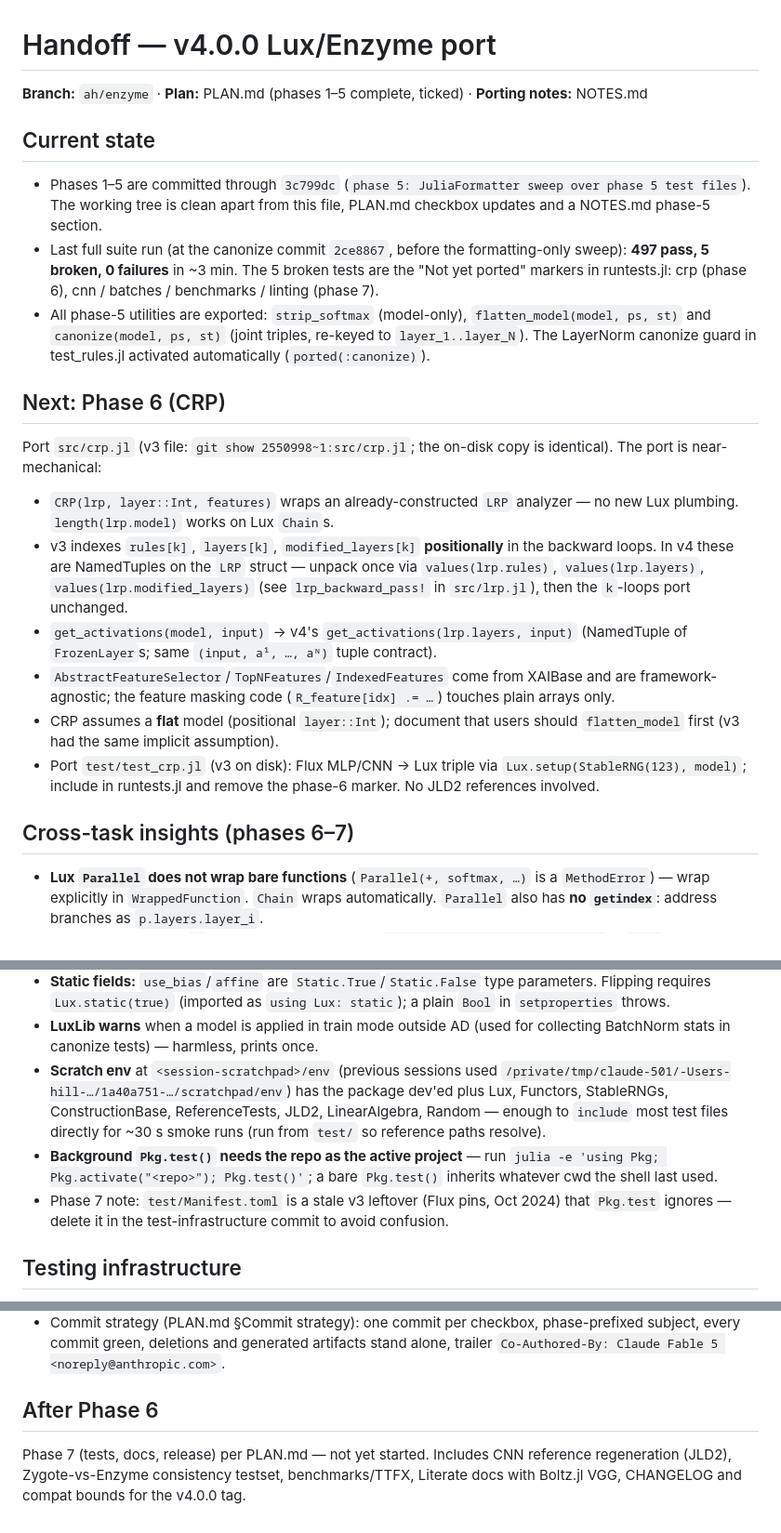
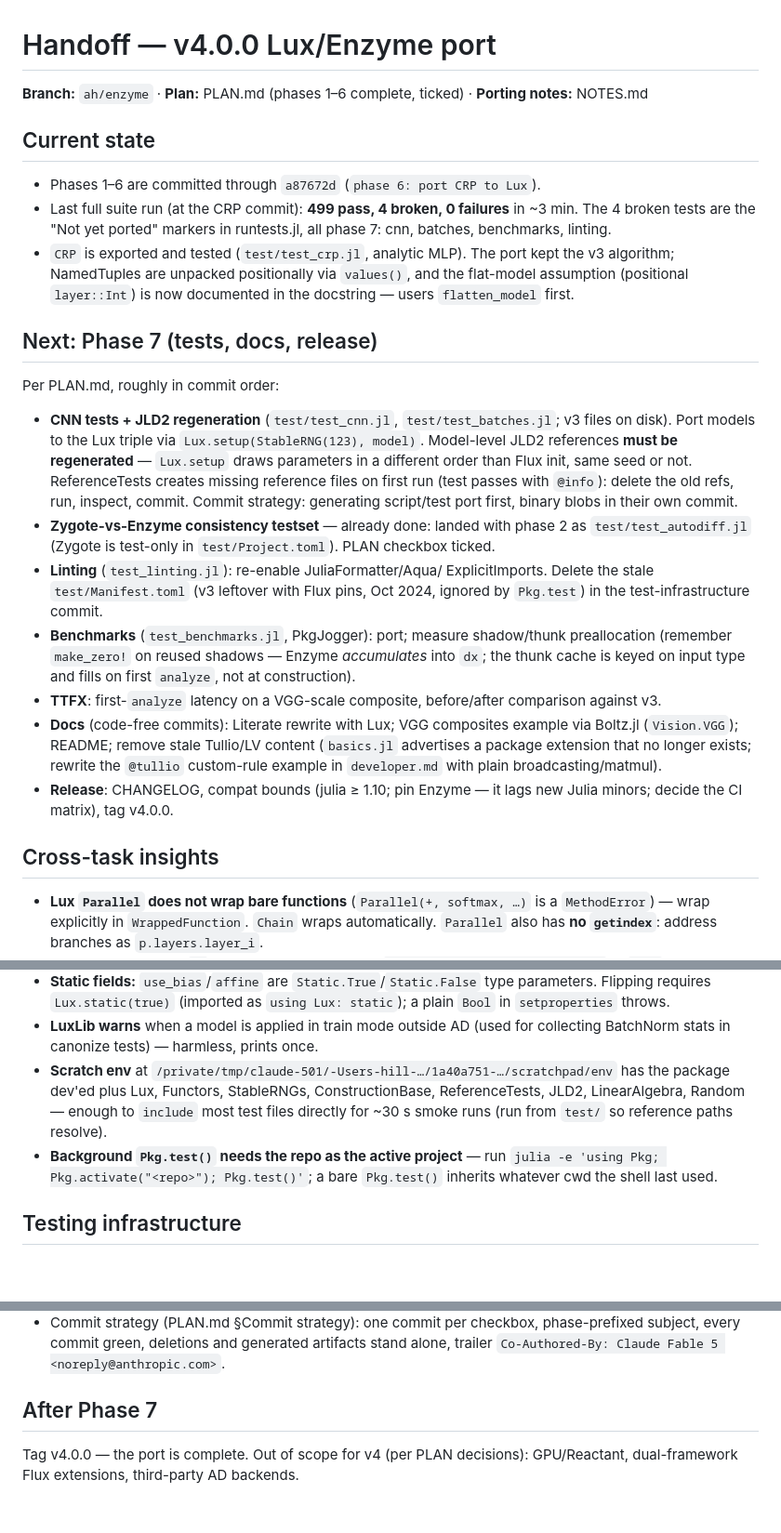
Before and after one commit to Julia-XAI/RelevancePropagation.jl, a Markdown page: HANDOFF.md, 3 parts joined by grey strips. Shown at 93% size. Rendered like a GitHub page; blank space fills up the shorter version.

Commit message:
docs: tick phase 6 in PLAN, write phase 7 HANDOFF
Also ticks the phase-7 Zygote-vs-Enzyme consistency checkbox, which
already landed with phase 2 as test/test_autodiff.jl.

Co-Authored-By: Claude Fable 5 <noreply@anthropic.com>

```diff
--- a/HANDOFF.md
+++ b/HANDOFF.md
@@ -1,47 +1,53 @@
 # Handoff — v4.0.0 Lux/Enzyme port
 
-**Branch:** `ah/enzyme` · **Plan:** PLAN.md (phases 1–5 complete, ticked) ·
+**Branch:** `ah/enzyme` · **Plan:** PLAN.md (phases 1–6 complete, ticked) ·
 **Porting notes:** NOTES.md
 
 ## Current state
 
-- Phases 1–5 are committed through `3c799dc` (`phase 5: JuliaFormatter sweep
-  over phase 5 test files`). The working tree is clean apart from this file,
-  PLAN.md checkbox updates and a NOTES.md phase-5 section.
-- Last full suite run (at the canonize commit `2ce8867`, before the
-  formatting-only sweep): **497 pass, 5 broken, 0 failures** in ~3 min.
-  The 5 broken tests are the "Not yet ported" markers in runtests.jl:
-  crp (phase 6), cnn / batches / benchmarks / linting (phase 7).
-- All phase-5 utilities are exported: `strip_softmax` (model-only),
-  `flatten_model(model, ps, st)` and `canonize(model, ps, st)` (joint
-  triples, re-keyed to `layer_1..layer_N`). The LayerNorm canonize guard in
-  test_rules.jl activated automatically (`ported(:canonize)`).
+- Phases 1–6 are committed through `a87672d` (`phase 6: port CRP to Lux`).
+- Last full suite run (at the CRP commit): **499 pass, 4 broken,
+  0 failures** in ~3 min. The 4 broken tests are the "Not yet ported"
+  markers in runtests.jl, all phase 7: cnn, batches, benchmarks, linting.
+- `CRP` is exported and tested (`test/test_crp.jl`, analytic MLP). The
+  port kept the v3 algorithm; NamedTuples are unpacked positionally via
+  `values()`, and the flat-model assumption (positional `layer::Int`) is
+  now documented in the docstring — users `flatten_model` first.
 
-## Next: Phase 6 (CRP)
+## Next: Phase 7 (tests, docs, release)
 
-Port `src/crp.jl` (v3 file: `git show 2550998~1:src/crp.jl`; the on-disk
-copy is identical). The port is near-mechanical:
+Per PLAN.md, roughly in commit order:
 
-- `CRP(lrp, layer::Int, features)` wraps an already-constructed `LRP`
-  analyzer — no new Lux plumbing. `length(lrp.model)` works on Lux `Chain`s.
-- v3 indexes `rules[k]`, `layers[k]`, `modified_layers[k]` **positionally**
-  in the backward loops. In v4 these are NamedTuples on the `LRP` struct —
-  unpack once via `values(lrp.rules)`, `values(lrp.layers)`,
-  `values(lrp.modified_layers)` (see `lrp_backward_pass!` in `src/lrp.jl`),
-  then the `k`-loops port unchanged.
-- `get_activations(model, input)` → v4's
-  `get_activations(lrp.layers, input)` (NamedTuple of `FrozenLayer`s;
-  same `(input, a¹, …, aᴺ)` tuple contract).
-- `AbstractFeatureSelector`/`TopNFeatures`/`IndexedFeatures` come from
-  XAIBase and are framework-agnostic; the feature masking code
-  (`R_feature[idx] .= …`) touches plain arrays only.
-- CRP assumes a **flat** model (positional `layer::Int`); document that
-  users should `flatten_model` first (v3 had the same implicit assumption).
-- Port `test/test_crp.jl` (v3 on disk): Flux MLP/CNN → Lux triple via
-  `Lux.setup(StableRNG(123), model)`; include in runtests.jl and remove the
-  phase-6 marker. No JLD2 references involved.
+- **CNN tests + JLD2 regeneration** (`test/test_cnn.jl`,
+  `test/test_batches.jl`; v3 files on disk). Port models to the Lux
+  triple via `Lux.setup(StableRNG(123), model)`. Model-level JLD2
+  references **must be regenerated** — `Lux.setup` draws parameters in a
+  different order than Flux init, same seed or not. ReferenceTests
+  creates missing reference files on first run (test passes with
+  `@info`): delete the old refs, run, inspect, commit. Commit strategy:
+  generating script/test port first, binary blobs in their own commit.
+- **Zygote-vs-Enzyme consistency testset** — already done: landed with
+  phase 2 as `test/test_autodiff.jl` (Zygote is test-only in
+  `test/Project.toml`). PLAN checkbox ticked.
+- **Linting** (`test_linting.jl`): re-enable JuliaFormatter/Aqua/
+  ExplicitImports. Delete the stale `test/Manifest.toml` (v3 leftover
+  with Flux pins, Oct 2024, ignored by `Pkg.test`) in the
+  test-infrastructure commit.
+- **Benchmarks** (`test_benchmarks.jl`, PkgJogger): port; measure
+  shadow/thunk preallocation (remember `make_zero!` on reused shadows —
+  Enzyme *accumulates* into `dx`; the thunk cache is keyed on input type
+  and fills on first `analyze`, not at construction).
+- **TTFX**: first-`analyze` latency on a VGG-scale composite,
+  before/after comparison against v3.
+- **Docs** (code-free commits): Literate rewrite with Lux; VGG composites
+  example via Boltz.jl (`Vision.VGG`); README; remove stale Tullio/LV
+  content (`basics.jl` advertises a package extension that no longer
+  exists; rewrite the `@tullio` custom-rule example in `developer.md`
+  with plain broadcasting/matmul).
+- **Release**: CHANGELOG, compat bounds (julia ≥ 1.10; pin Enzyme —
+  it lags new Julia minors; decide the CI matrix), tag v4.0.0.
 
-## Cross-task insights (phases 6–7)
+## Cross-task insights
 
 - **Lux `Parallel` does not wrap bare functions** (`Parallel(+, softmax, …)`
   is a `MethodError`) — wrap explicitly in `WrappedFunction`. `Chain` wraps
@@ -60,8 +66,8 @@ copy is identical). The port is near-mechanical:
   `using Lux: static`); a plain `Bool` in `setproperties` throws.
 - **LuxLib warns** when a model is applied in train mode outside AD (used
   for collecting BatchNorm stats in canonize tests) — harmless, prints once.
-- **Scratch env** at `<session-scratchpad>/env` (previous sessions used
-  `/private/tmp/claude-501/-Users-hill-…/1a40a751-…/scratchpad/env`) has the
+- **Scratch env** at
+  `/private/tmp/claude-501/-Users-hill-…/1a40a751-…/scratchpad/env` has the
   package dev'ed plus Lux, Functors, StableRNGs, ConstructionBase,
   ReferenceTests, JLD2, LinearAlgebra, Random — enough to `include` most
   test files directly for ~30 s smoke runs (run from `test/` so reference
@@ -69,9 +75,6 @@ copy is identical). The port is near-mechanical:
 - **Background `Pkg.test()` needs the repo as the active project** — run
   `julia -e 'using Pkg; Pkg.activate("<repo>"); Pkg.test()'`; a bare
   `Pkg.test()` inherits whatever cwd the shell last used.
-- Phase 7 note: `test/Manifest.toml` is a stale v3 leftover (Flux pins,
-  Oct 2024) that `Pkg.test` ignores — delete it in the test-infrastructure
-  commit to avoid confusion.
 
 ## Testing infrastructure
 
@@ -104,9 +107,8 @@ copy is identical). The port is near-mechanical:
   artifacts stand alone, trailer
   `Co-Authored-By: Claude Fable 5 <noreply@anthropic.com>`.
 
-## After Phase 6
+## After Phase 7
 
-Phase 7 (tests, docs, release) per PLAN.md — not yet started. Includes CNN
-reference regeneration (JLD2), Zygote-vs-Enzyme consistency testset,
-benchmarks/TTFX, Literate docs with Boltz.jl VGG, CHANGELOG and compat
-bounds for the v4.0.0 tag.
+Tag v4.0.0 — the port is complete. Out of scope for v4 (per PLAN
+decisions): GPU/Reactant, dual-framework Flux extensions, third-party AD
+backends.
```
Also changed, not shown: NOTES.md (+5 -0 lines), PLAN.md (+7 -4 lines).
